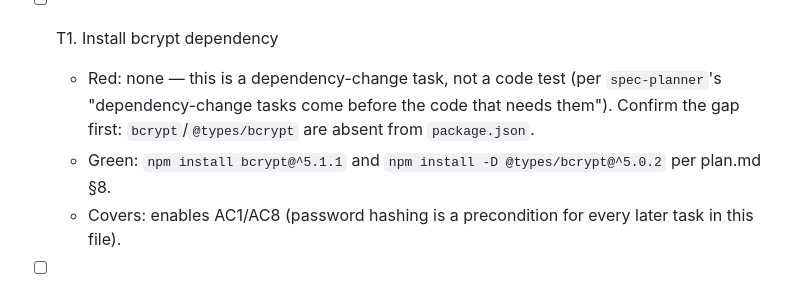
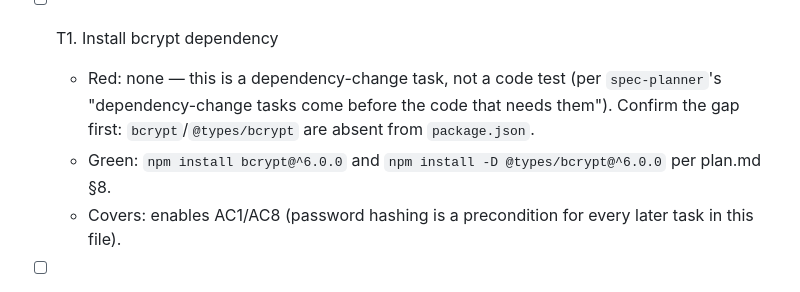
Before and after one commit to rod86/ai-prompts-vault-api, a Markdown page: specs/008-user-registration/tasks.md, the part around the change. Drawn GitHub-style.

Commit message:
add specs for user registration

```diff
--- a/specs/008-user-registration/tasks.md
+++ b/specs/008-user-registration/tasks.md
@@ -7,8 +7,8 @@ Plan: specs/008-user-registration/plan.md
       `spec-planner`'s "dependency-change tasks come before the code that
       needs them"). Confirm the gap first: `bcrypt`/`@types/bcrypt` are
       absent from `package.json`.
-    - Green: `npm install bcrypt@^5.1.1` and
-      `npm install -D @types/bcrypt@^5.0.2` per plan.md §8.
+    - Green: `npm install bcrypt@^6.0.0` and
+      `npm install -D @types/bcrypt@^6.0.0` per plan.md §8.
     - Covers: enables AC1/AC8 (password hashing is a precondition for every
       later task in this file).
 
```
